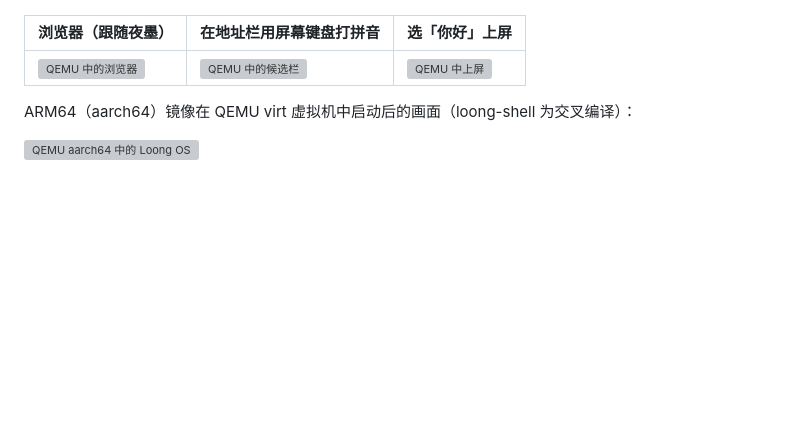
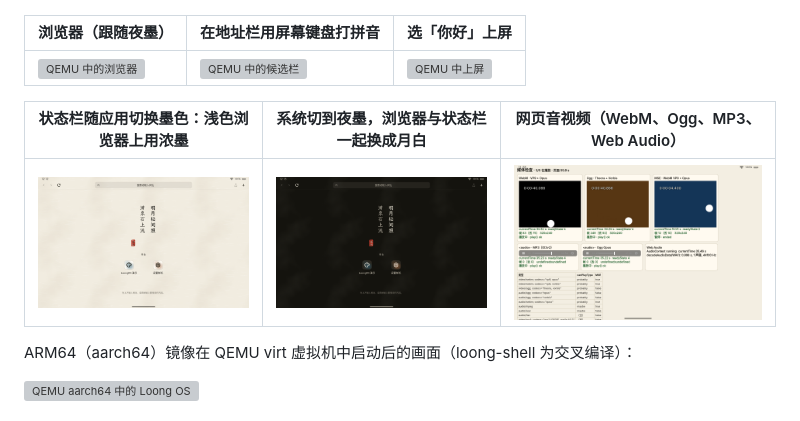
Before and after one commit to wesloong/loong-os, a Markdown page: README.md, the part around the change. Rendered like a GitHub page; pictures changed too: docs/images/qemu-statusbar-dark.png (added), docs/images/qemu-statusbar-light.png (added); blank space fills up the shorter version; grey boxes are pictures that could not be loaded.

Commit message:
README: final QEMU check of the adaptive status bar and media playback
Co-Authored-By: Claude Opus 5.5 <noreply@anthropic.com>
Claude-Session: https://claude.ai/code/session_01XrG9PtYrptE6PZnBpvT2JM

```diff
--- a/README.md
+++ b/README.md
@@ -49,6 +49,10 @@ Loong OS 是一款基于 Linux 的平板操作系统。它的目标是尽可能
 | 浏览器（跟随夜墨） | 在地址栏用屏幕键盘打拼音 | 选「你好」上屏 |
 |---|---|---|
 | ![QEMU 中的浏览器](docs/images/qemu-browser-dark.png) | ![QEMU 中的候选栏](docs/images/qemu-keyboard-candidates.png) | ![QEMU 中上屏](docs/images/qemu-keyboard-committed.png) |
+
+| 状态栏随应用切换墨色：浅色浏览器上用浓墨 | 系统切到夜墨，浏览器与状态栏一起换成月白 | 网页音视频（WebM、Ogg、MP3、Web Audio） |
+|---|---|---|
+| ![QEMU 状态栏浅色](docs/images/qemu-statusbar-light.png) | ![QEMU 状态栏深色](docs/images/qemu-statusbar-dark.png) | ![QEMU 媒体播放](docs/images/qemu-media-b.png) |
 
 ARM64（aarch64）镜像在 QEMU virt 虚拟机中启动后的画面（loong-shell 为交叉编译）：
 
```
